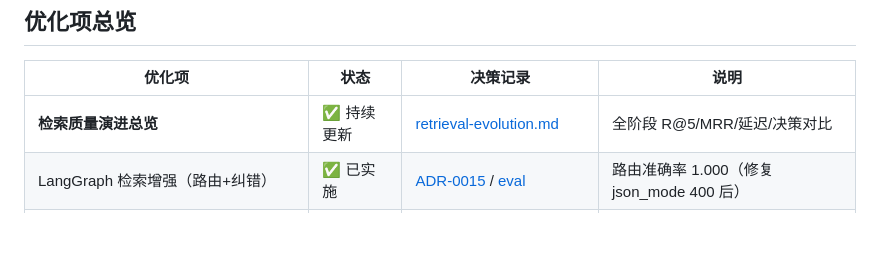
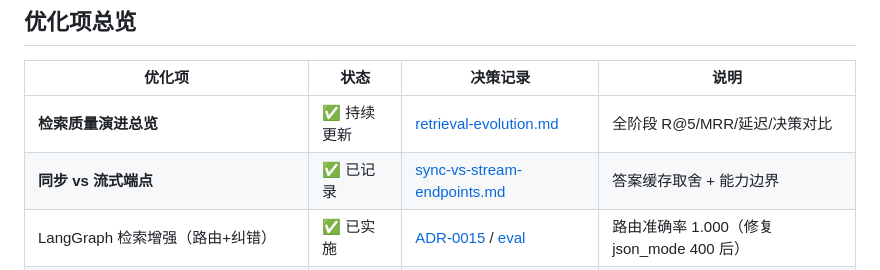
Before and after one commit to KevinDeng-0411/AI-CodeReviewCenter, a Markdown page: docs/optimization/README.md, the part around the change. GitHub-like rendering; blank space fills up the shorter version.

Commit message:
docs: optimization 索引加入同步/流式端点记录

```diff
--- a/docs/optimization/README.md
+++ b/docs/optimization/README.md
@@ -10,6 +10,7 @@
 | 优化项 | 状态 | 决策记录 | 说明 |
 |---|---|---|---|
 | **检索质量演进总览** | ✅ 持续更新 | [retrieval-evolution.md](retrieval-evolution.md) | 全阶段 R@5/MRR/延迟/决策对比 |
+| **同步 vs 流式端点** | ✅ 已记录 | [sync-vs-stream-endpoints.md](sync-vs-stream-endpoints.md) | 答案缓存取舍 + 能力边界 |
 | LangGraph 检索增强（路由+纠错） | ✅ 已实施 | [ADR-0015](../decisions/adr/0015-langgraph-retrieval-enhancement.md) / [eval](rag-graph-eval.md) | 路由准确率 1.000（修复 json_mode 400 后） |
 | LangChain 薄 adapter / 完整 Agent 不引 LangGraph | ✅ 已评估 | [ADR-0014](../decisions/adr/0014-langchain-thin-adapter-no-langgraph.md) | 耦合度极低；完整 Agent 仍不做 |
 | 生成层评估（RAGAS） | ✅ 已完成 | [ragas-eval.md](ragas-eval.md) | Faithfulness 0.939 / Relevancy 0.812 |
```
